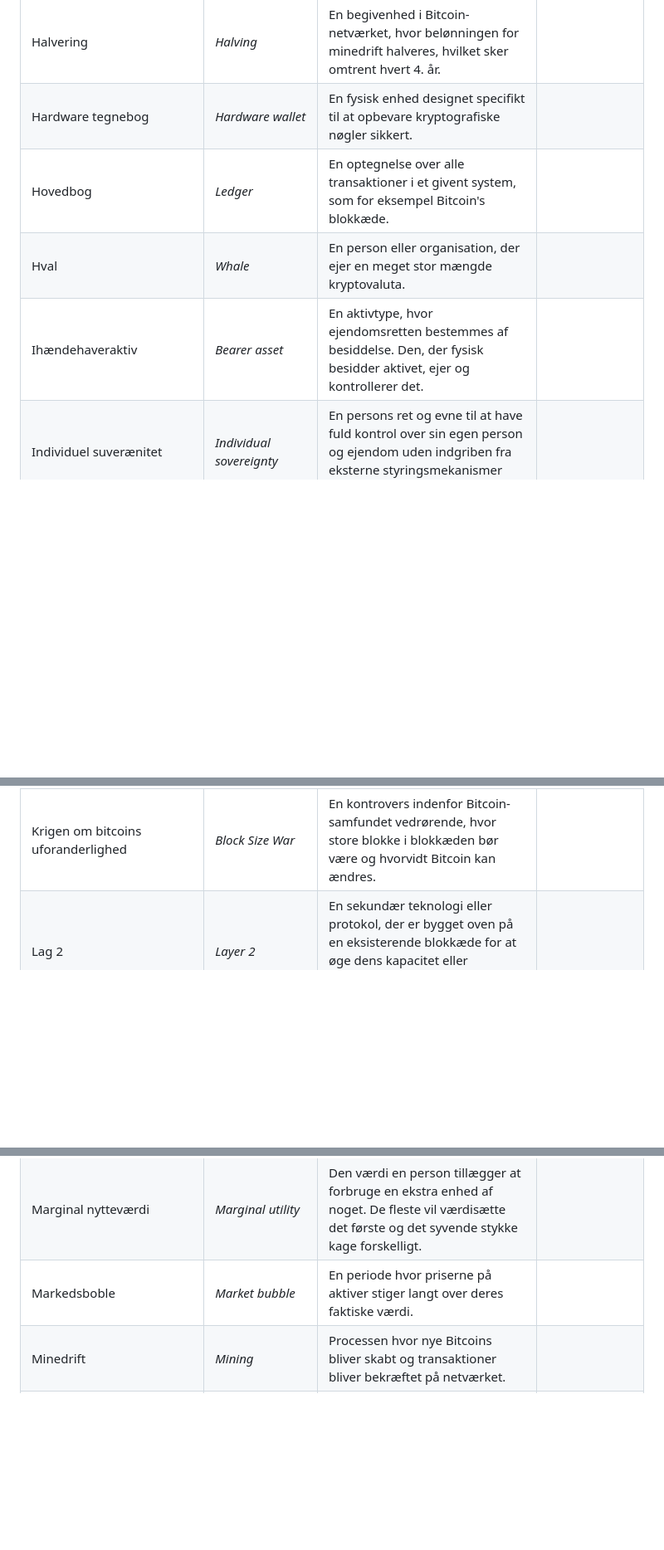
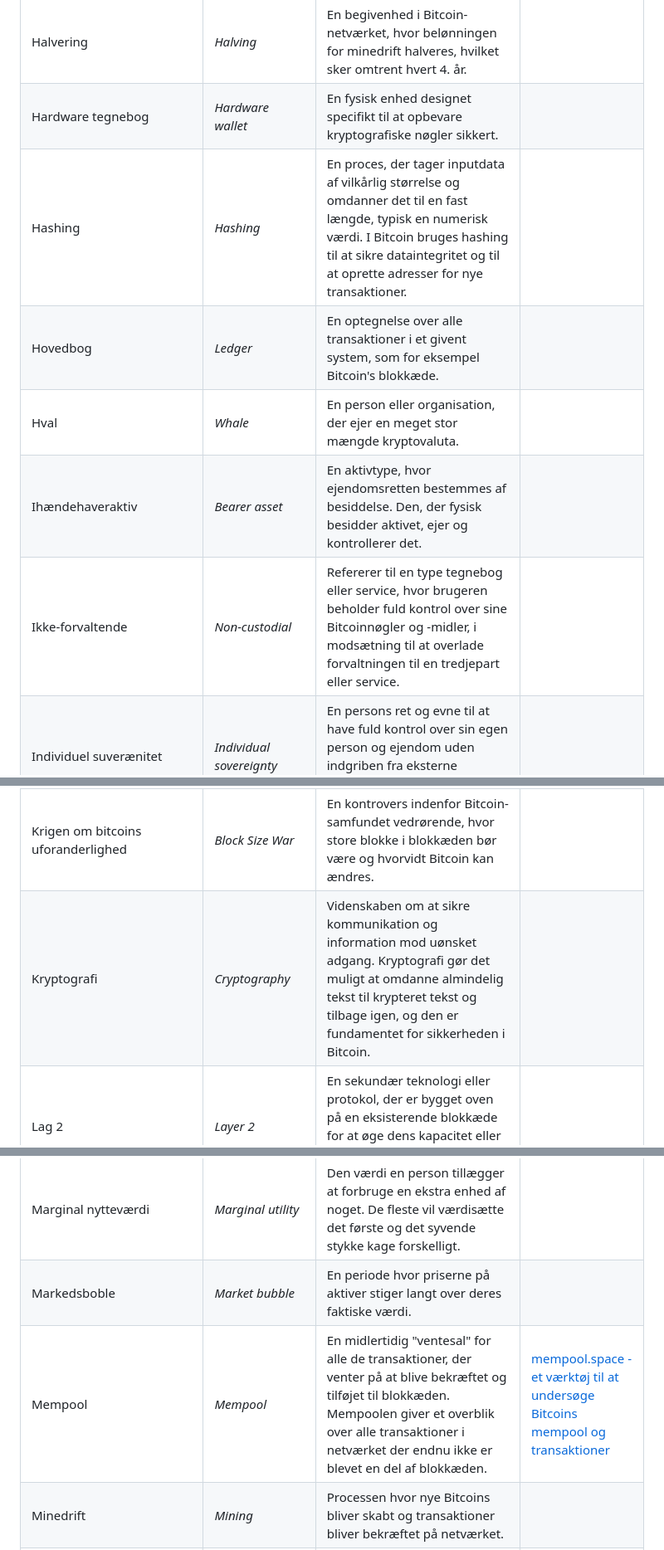
Before and after one commit to Enogtyve/Ordliste, a Markdown page: README.md, 3 parts joined by grey strips. Shown at 83% size. Drawn GitHub-style; blank space fills up the shorter version.

Commit message:
Generated README.md

```diff
--- a/README.md
+++ b/README.md
@@ -60,9 +60,11 @@ Enogtyve vil hurtist muligt kigge den igennem og accepterer gode forslag.
 | Guldstandard | *Gold standard* | Et pengesystem, hvor en valutas værdi er direkte knyttet til guld. |  |
 | Halvering | *Halving* | En begivenhed i Bitcoin-netværket, hvor belønningen for minedrift halveres, hvilket sker omtrent hvert 4. år. |  |
 | Hardware tegnebog | *Hardware wallet* | En fysisk enhed designet specifikt til at opbevare kryptografiske nøgler sikkert. |  |
+| Hashing | *Hashing* | En proces, der tager inputdata af vilkårlig størrelse og omdanner det til en fast længde, typisk en numerisk værdi. I Bitcoin bruges hashing til at sikre dataintegritet og til at oprette adresser for nye transaktioner. |  |
 | Hovedbog | *Ledger* | En optegnelse over alle transaktioner i et givent system, som for eksempel Bitcoin's blokkæde. |  |
 | Hval | *Whale* | En person eller organisation, der ejer en meget stor mængde kryptovaluta. |  |
 | Ihændehaveraktiv | *Bearer asset* | En aktivtype, hvor ejendomsretten bestemmes af besiddelse. Den, der fysisk besidder aktivet, ejer og kontrollerer det. |  |
+| Ikke-forvaltende | *Non-custodial* | Refererer til en type tegnebog eller service, hvor brugeren beholder fuld kontrol over sine Bitcoinnøgler og -midler, i modsætning til at overlade forvaltningen til en tredjepart eller service. |  |
 | Individuel suverænitet | *Individual sovereignty* | En persons ret og evne til at have fuld kontrol over sin egen person og ejendom uden indgriben fra eksterne styringsmekanismer som f.eks. staten. |  |
 | Intelligente kontrakter | *Smart contracts* | Kryptografiske systemer med intelligente kontrakter  skriver kontrakter ind i en blokkæde for at gøre dem selvudførende, uden mulighed for appel eller tilbageførsel og uden for rækkevidde af domstole og politi. |  |
 | Kapitalgoder | *Capital goods* | Varer, der anvendes til produktion af andre varer og tjenesteydelser snarere end at blive solgt til forbrugeren direkte. |  |
@@ -73,12 +75,14 @@ Enogtyve vil hurtist muligt kigge den igennem og accepterer gode forslag.
 | Konsensusregler | *Consensus rules* | De regler, som alle deltagere i et netværk (f.eks. Bitcoin) skal følge for at opretholde netværkets integritet og sikkerhed. |  |
 | Kontanter | *Cash* | Fysiske penge, såsom mønter og sedler, eller bitcoin der tillader direkte, peer-to-peer transaktioner uden behov for en mellemliggende part eller godkendelse. Dets brug er svær at censurere, da det ikke kræver en central autoritet. |  |
 | Krigen om bitcoins uforanderlighed | *Block Size War* | En kontrovers indenfor Bitcoin-samfundet vedrørende, hvor store blokke i blokkæden bør være og hvorvidt Bitcoin kan ændres. |  |
+| Kryptografi | *Cryptography* | Videnskaben om at sikre kommunikation og information mod uønsket adgang. Kryptografi gør det muligt at omdanne almindelig tekst til krypteret tekst og tilbage igen, og den er fundamentet for sikkerheden i Bitcoin. |  |
 | Lag 2 | *Layer 2* | En sekundær teknologi eller protokol, der er bygget oven på en eksisterende blokkæde for at øge dens kapacitet eller funktioner. Et eksempel er Lightning netværket. |  |
 | Lightning netværket | *Lightning network* | En løsning der bygger ovenpå Bitcoin designet til at øge skalerbarheden og hastigheden af Bitcointransaktioner. | [Information om Lightning netværket på enogtyve.org](https://www.enogtyve.org/bitcoin-lightning/) |
 | Lovlig betalingsmiddel | *Legal tender* | Penge, som ifølge lov skal accepteres som betaling for gæld og bruges til at betale skatter. |  |
 | Margin | *Margin* | Beløbet af lånte midler, der bruges til at købe eller handle aktiver, hvilket øger både potentiel gevinst og potentiel tab. |  |
 | Marginal nytteværdi | *Marginal utility* | Den værdi en person tillægger at forbruge en ekstra enhed af noget. De fleste vil værdisætte det første og det syvende stykke kage forskelligt. |  |
 | Markedsboble | *Market bubble* | En periode hvor priserne på aktiver stiger langt over deres faktiske værdi. |  |
+| Mempool | *Mempool* | En midlertidig "ventesal" for alle de transaktioner, der venter på at blive bekræftet og tilføjet til blokkæden. Mempoolen giver et overblik over alle transaktioner i netværket der endnu ikke er blevet en del af blokkæden. | [mempool.space - et værktøj til at undersøge Bitcoins mempool og transaktioner](https://mempool.space/) |
 | Minedrift | *Mining* | Processen hvor nye Bitcoins bliver skabt og transaktioner bliver bekræftet på netværket. |  |
 | Minedriver | *Miner* | En person, gruppe eller firma der udfører minedrift. |  |
 | Modpartsrisiko | *Counter-party risk* | Risikoen for, at en af parterne i en finansiel transaktion vil misligholde eller ikke vil være i stand til at opfylde sine forpligtelser. |  |
```
Also changed, not shown: other parts of README.md (+1 -0 lines).
